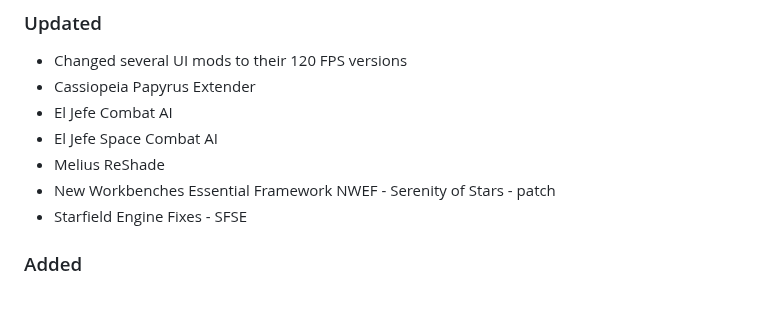
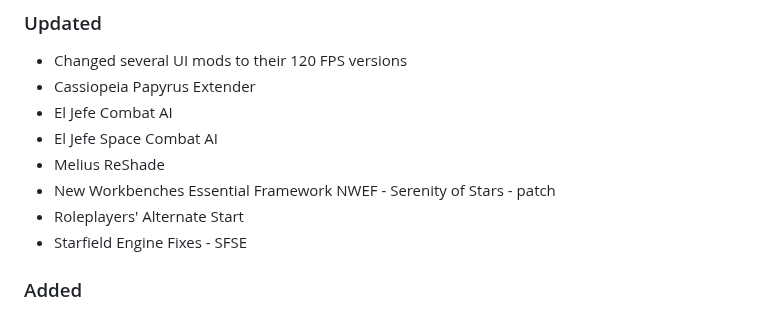
Before and after one commit to eljefe303030/Melius, a Markdown page: changelog.md, the part around the change. GitHub-like rendering.

```diff
--- a/changelog.md
+++ b/changelog.md
@@ -43,6 +43,7 @@ Running commentary of what I am planning for the next version.
 * El Jefe Space Combat AI
 * Melius ReShade
 * New Workbenches Essential Framework NWEF - Serenity of Stars - patch
+* Roleplayers' Alternate Start
 * Starfield Engine Fixes - SFSE
 
 ### Added
```
